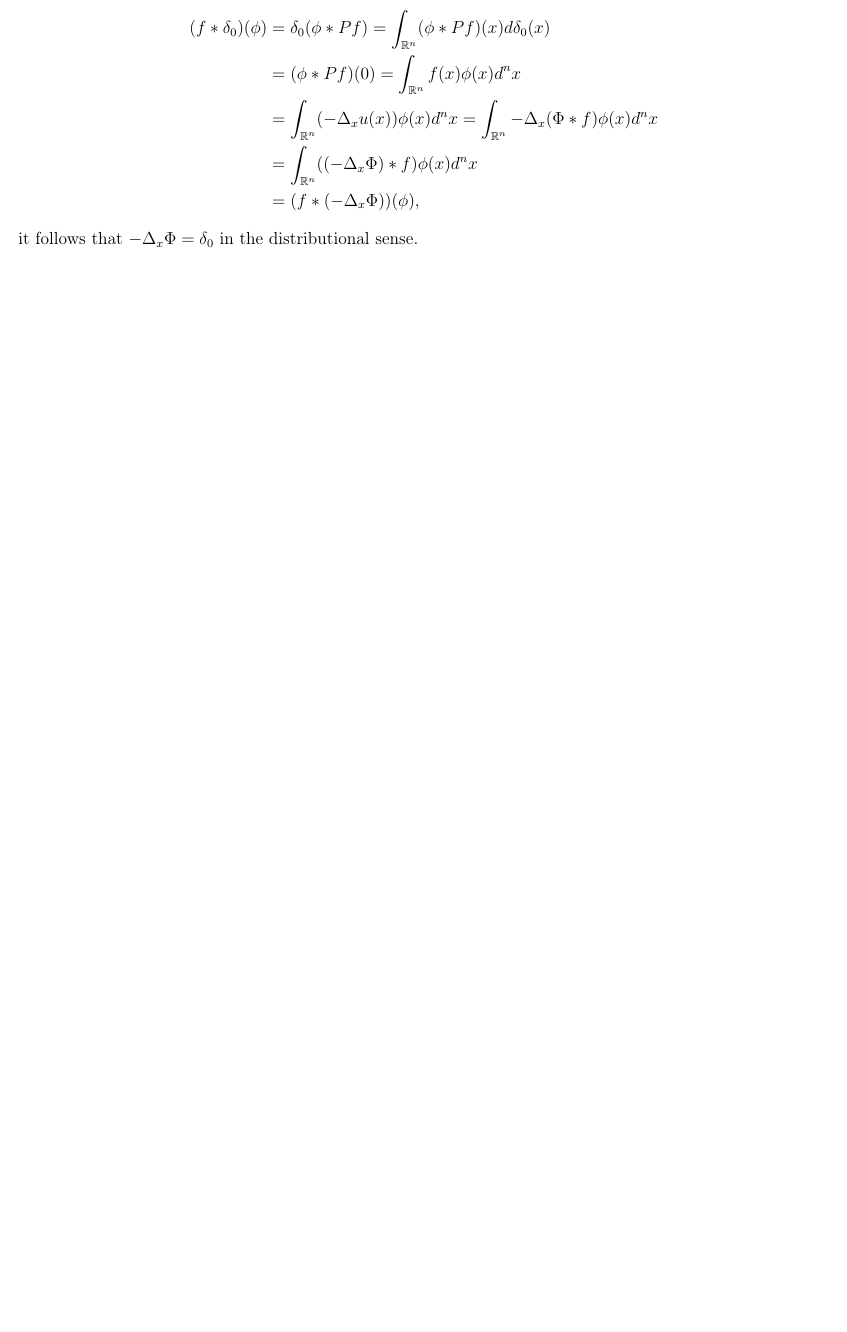
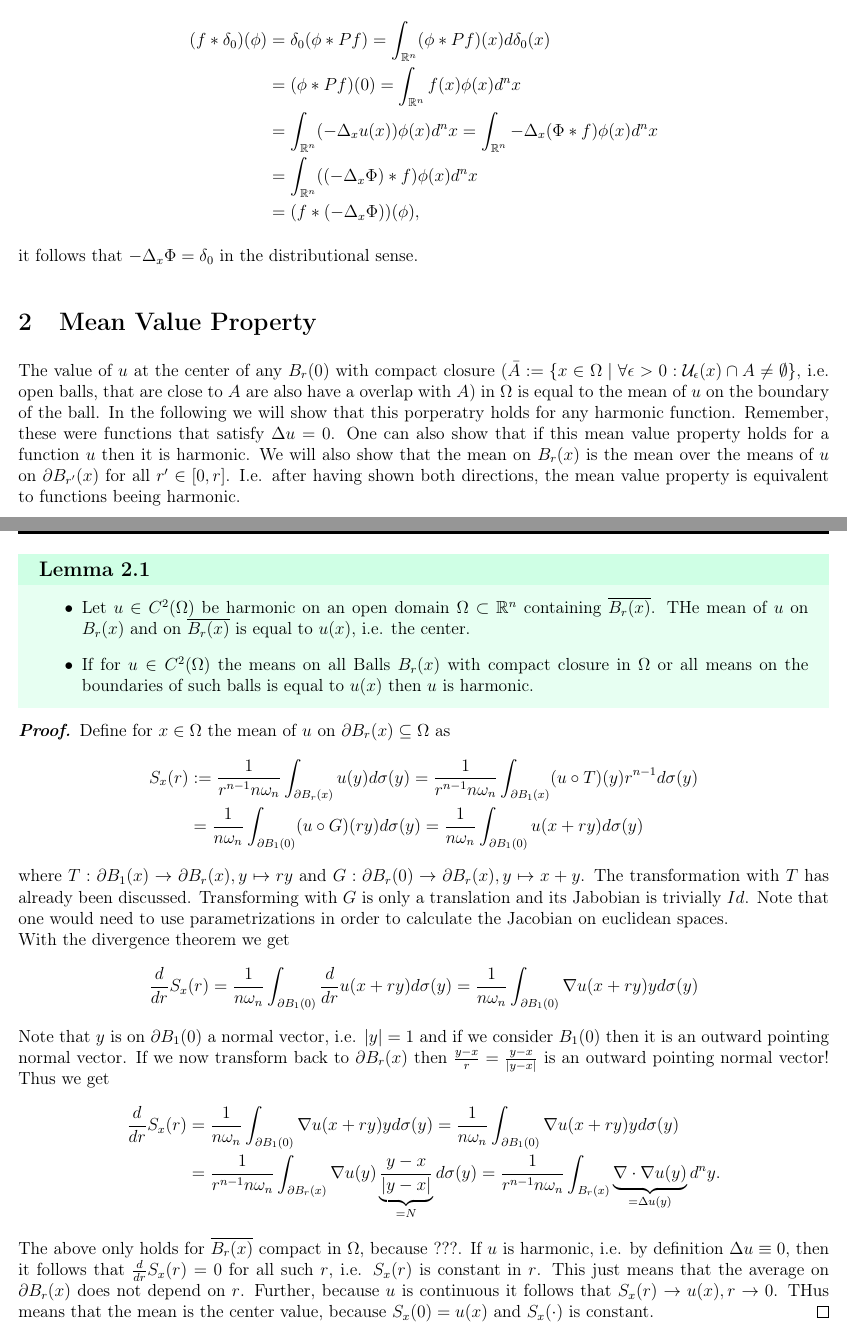
Before and after one commit to ahuckema/IntroPDE, a LaTeX book (main.tex): part of page 28 of 28 before the commit and two parts of pages 28 and 29 of 29 after it, the two joined at a grey line, cut so that both start at the same text, the shorter picture padded with empty space. Compiled offline with pdfLaTeX.

Commit message:
small changes

```diff
--- a/main.tex
+++ b/main.tex
@@ -998,5 +998,40 @@ Thus due to the fact that we can write for every $\phi \in C_0^\infty (\mathbb{R
 \end{align*}
 it follows that $-\Delta_x \Phi = \delta_0$ in the distributional sense.
 
+\section{Mean Value Property}
+The value of $u$ at the center of any $B_r (0)$ with compact closure $(\bar{A}:= \{ x \in \Omega \mid \forall \epsilon>0: \mathcal{U}_\epsilon (x) \cap A \neq \emptyset \}$, i.e. open balls, that are close to $A$ are also have a overlap with $A$) in $\Omega$ is equal to the mean of $u$ on the boundary of the ball. In the following we will show that this porperatry holds for any harmonic function. Remember, these were functions that satisfy $\Delta u =0$. One can also show that if this mean value property holds for a function $u$ then it is harmonic. We will also show that the mean on $B_r (x)$ is the mean over the means of $u$ on $\partial B_{r^\prime } (x)$ for all $r^\prime \in [0,r]$. I.e. after having shown both directions, the mean value property is equivalent to functions beeing harmonic.
+
+
+\lem{}{
+    \begin{itemize}
+        \item Let $u \in C^2 (\Omega)$ be harmonic on an open domain $\Omega \subset \mathbb{R}^n$ containing $\overline{B_r (x)}$. THe mean of $u$ on $B_r (x)$ and on $\overline{B_r (x)}$ is equal to $u(x)$, i.e. the center.
+        \item If for $u \in C^2 (\Omega)$ the means on all Balls $B_r (x)$ with compact closure in $\Omega$ or all means on the boundaries of such balls is equal to $u(x)$ then $u$ is harmonic.
+    \end{itemize}
+}
+    \pf{
+        Define for $x \in \Omega$ the mean of $u$ on $\partial B_r (x) \subseteq \Omega$ as
+        \begin{align*}
+            S_x (r) &:= \frac{1}{r^{n-1} n \omega_n} \int_{\partial B_r (x)} u(y) d \sigma (y) = \frac{1}{r^{n-1} n \omega_n} \int_{\partial B_1 (x)} (u \circ T) (y) r^{n-1} d \sigma (y) \\
+            &= \frac{1}{n \omega_n} \int_{\partial B_1 (0)} (u \circ G) (ry)  d \sigma (y) = \frac{1}{n \omega_n} \int_{\partial B_1 (0)} u  (x+ry)  d \sigma (y)
+        \end{align*}
+        where $T: \partial B_1 (x) \to \partial B_r (x), y \mapsto ry$ and $G: \partial B_r (0) \to \partial B_r (x), y \mapsto x+y$. The transformation with $T$ has already been discussed. Transforming with $G$ is only a translation and its Jabobian is trivially $Id$. Note that one would need to use parametrizations in order to calculate the Jacobian on euclidean spaces.\\
+        With the divergence theorem we get
+        \[
+        \frac{d}{dr} S_x (r) = \frac{1}{n \omega_n} \int_{\partial B_1 (0)}\frac{d}{dr}  u  (x+ry)  d \sigma (y) =  \frac{1}{n \omega_n} \int_{\partial B_1 (0)} \nabla u (x+ry) y d \sigma (y)
+        \]
+        Note that $y$ is on $\partial B_1 (0)$ a normal vector, i.e. $|y| =1$ and if we consider $B_1 (0)$ then it is an outward pointing normal vector. If we now transform back to $\partial B_r (x)$ then $\frac{y-x}{r} = \frac{y-x}{|y-x|}$ is an outward pointing normal vector! Thus we get
+        \begin{align*}
+        \frac{d}{dr} S_x (r) &= \frac{1}{n \omega_n} \int_{\partial B_1 (0)} \nabla u (x+ry) y d \sigma (y) = \frac{1}{n \omega_n} \int_{\partial B_1 (0)} \nabla u (x+ry) y d \sigma (y) \\
+        &= \frac{1}{r^{n-1} n \omega_n} \int_{\partial B_r (x)} \nabla u (y) \underbrace{\frac{y-x}{|y-x|}}_{=N} d \sigma (y) = \frac{1}{r^{n-1} n \omega_n} \int_{B_r (x)} \underbrace{ \nabla \cdot \nabla u (y)}_{= \Delta u(y)} d^n y.
+        \end{align*}
+        The above only holds for $\overline{B_r (x)}$ compact in $\Omega$, because ???. If $u$ is harmonic, i.e. by definition $\Delta u \equiv 0$, then it follows that $\frac{d}{dr} S_x (r) =0$ for all such $r$, i.e. $S_x (r)$ is constant in $r$. This just means that the average on $\partial B_r (x)$ does not depend on $r$. Further, because $u$ is continuous it follows that $S_x (r) \to u(x) , r \to 0$. THus means that the mean is the center value, because $S_x (0) = u(x)$ and $S_x (\cdot ) $ is constant.
+    }
+
+
+
+
+
+
+
 
 \end{document}
```
Also changed, not shown: main.pdf, 5 other files.
